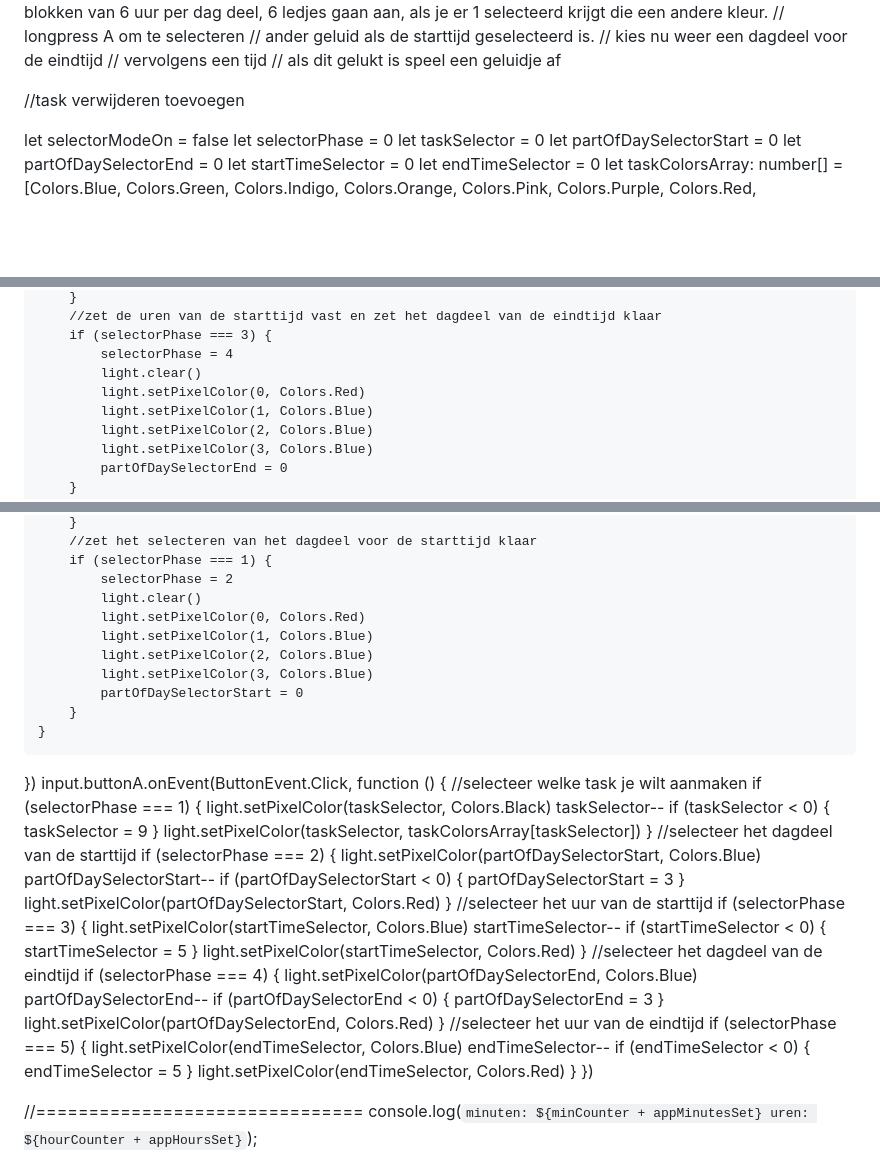
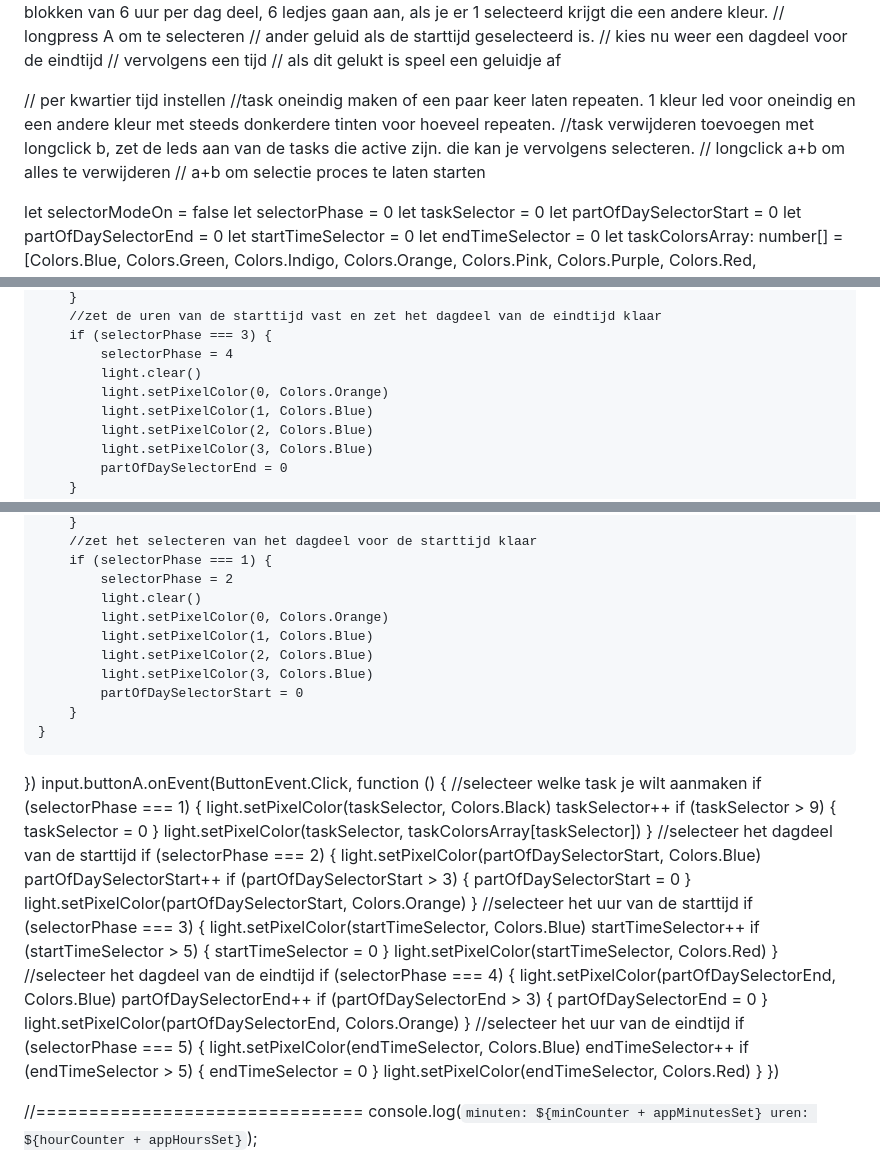
Before and after one commit to lisa-mao/CLE-1, a Markdown page: Makecode.md, 3 parts joined by grey strips. Drawn GitHub-style; blank space fills up the shorter version.

```diff
--- a/Makecode.md
+++ b/Makecode.md
@@ -52,7 +52,11 @@ let isDark = false;
 // vervolgens een tijd
 // als dit gelukt is speel een geluidje af
 
-//task verwijderen toevoegen
+// per kwartier tijd instellen
+//task oneindig maken of een paar keer laten repeaten. 1 kleur led voor oneindig en een andere kleur met steeds donkerdere tinten voor hoeveel repeaten.
+//task verwijderen toevoegen met longclick b, zet de leds aan van de tasks die active zijn. die kan je vervolgens selecteren.
+// longclick a+b om alles te verwijderen
+// a+b om selectie proces te laten starten
 
 let selectorModeOn = false
 let selectorPhase = 0
@@ -112,7 +116,7 @@ input.buttonB.onEvent(ButtonEvent.Click, function () {
         if (selectorPhase === 3) {
             selectorPhase = 4
             light.clear()
-            light.setPixelColor(0, Colors.Red)
+            light.setPixelColor(0, Colors.Orange)
             light.setPixelColor(1, Colors.Blue)
             light.setPixelColor(2, Colors.Blue)
             light.setPixelColor(3, Colors.Blue)
@@ -134,7 +138,7 @@ input.buttonB.onEvent(ButtonEvent.Click, function () {
         if (selectorPhase === 1) {
             selectorPhase = 2
             light.clear()
-            light.setPixelColor(0, Colors.Red)
+            light.setPixelColor(0, Colors.Orange)
             light.setPixelColor(1, Colors.Blue)
             light.setPixelColor(2, Colors.Blue)
             light.setPixelColor(3, Colors.Blue)
@@ -146,45 +150,45 @@ input.buttonA.onEvent(ButtonEvent.Click, function () {
     //selecteer welke task je wilt aanmaken
     if (selectorPhase === 1) {
         light.setPixelColor(taskSelector, Colors.Black)
-        taskSelector--
-        if (taskSelector < 0) {
-            taskSelector = 9
+        taskSelector++
+        if (taskSelector > 9) {
+            taskSelector = 0
         }
         light.setPixelColor(taskSelector, taskColorsArray[taskSelector])
     }
     //selecteer het dagdeel van de starttijd
     if (selectorPhase === 2) {
         light.setPixelColor(partOfDaySelectorStart, Colors.Blue)
-        partOfDaySelectorStart--
-        if (partOfDaySelectorStart < 0) {
-            partOfDaySelectorStart = 3
+        partOfDaySelectorStart++
+        if (partOfDaySelectorStart > 3) {
+            partOfDaySelectorStart = 0
         }
-        light.setPixelColor(partOfDaySelectorStart, Colors.Red)
+        light.setPixelColor(partOfDaySelectorStart, Colors.Orange)
     }
     //selecteer het uur van de starttijd
     if (selectorPhase === 3) {
         light.setPixelColor(startTimeSelector, Colors.Blue)
-        startTimeSelector--
-        if (startTimeSelector < 0) {
-            startTimeSelector = 5
+        startTimeSelector++
+        if (startTimeSelector > 5) {
+            startTimeSelector = 0
         }
         light.setPixelColor(startTimeSelector, Colors.Red)
     }
     //selecteer het dagdeel van de eindtijd
     if (selectorPhase === 4) {
         light.setPixelColor(partOfDaySelectorEnd, Colors.Blue)
-        partOfDaySelectorEnd--
-        if (partOfDaySelectorEnd < 0) {
-            partOfDaySelectorEnd = 3
+        partOfDaySelectorEnd++
+        if (partOfDaySelectorEnd > 3) {
+            partOfDaySelectorEnd = 0
         }
-        light.setPixelColor(partOfDaySelectorEnd, Colors.Red)
+        light.setPixelColor(partOfDaySelectorEnd, Colors.Orange)
     }
     //selecteer het uur van de eindtijd
     if (selectorPhase === 5) {
         light.setPixelColor(endTimeSelector, Colors.Blue)
-        endTimeSelector--
-        if (endTimeSelector < 0) {
-            endTimeSelector = 5
+        endTimeSelector++
+        if (endTimeSelector > 5) {
+            endTimeSelector = 0
         }
         light.setPixelColor(endTimeSelector, Colors.Red)
     }
```
